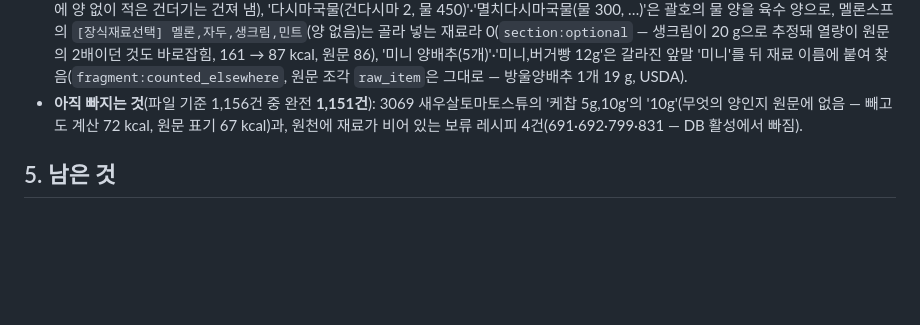
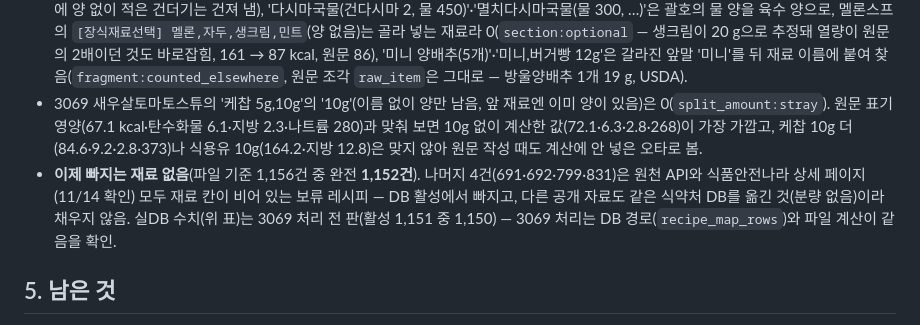
Before and after one commit to dlwlssud123/SoftwareProject, a Markdown page: docs/data/recipe_food_map_db.md, the part around the change. Rendered like a GitHub page; blank space fills up the shorter version.

Commit message:
docs(data): 3069 '10g' 판단 근거와 보류 4건(원천·공식 페이지 모두 재료 없음)을 문서에 적음

```diff
--- a/docs/data/recipe_food_map_db.md
+++ b/docs/data/recipe_food_map_db.md
@@ -164,7 +164,8 @@ g 환산에 `resources/unit_weights.json`을 쓴다(정의서 7.6절 끝·8절):
 - 앱 50건(보고서): 완전 계산 32 → 49건.
 - **끝까지 남았던 7개 정리**(11/14): '표고버섯 기둥'(멸치육수 구획, 양 없음)은 육수 구획 규칙으로 0(`section:broth_solid` — 육수 구획에 양 없이 적은 건더기는 건져 냄), '다시마국물(건다시마 2, 물 450)'·'멸치다시마국물(물 300, …)'은 괄호의 물 양을 육수 양으로, 멜론스프의 `[장식재료선택] 멜론,자두,생크림,민트`(양 없음)는 골라 넣는 재료라 0(`section:optional` — 생크림이 20 g으로 추정돼 열량이 원문의 2배이던 것도 바로잡힘, 161 → 87 kcal, 원문 86), '미니
 양배추(5개)'·'미니,버거빵 12g'은 갈라진 앞말 '미니'를 뒤 재료 이름에 붙여 찾음(`fragment:counted_elsewhere`, 원문 조각 `raw_item`은 그대로 — 방울양배추 1개 19 g, USDA).
-- **아직 빠지는 것**(파일 기준 1,156건 중 완전 **1,151건**): 3069 새우살토마토스튜의 '케찹 5g,10g'의 '10g'(무엇의 양인지 원문에 없음 — 빼고도 계산 72 kcal, 원문 표기 67 kcal)과, 원천에 재료가 비어 있는 보류 레시피 4건(691·692·799·831 — DB 활성에서 빠짐).
+- 3069 새우살토마토스튜의 '케찹 5g,10g'의 '10g'(이름 없이 양만 남음, 앞 재료엔 이미 양이 있음)은 0(`split_amount:stray`). 원문 표기 영양(67.1 kcal·탄수화물 6.1·지방 2.3·나트륨 280)과 맞춰 보면 10g 없이 계산한 값(72.1·6.3·2.8·268)이 가장 가깝고, 케찹 10g 더(84.6·9.2·2.8·373)나 식용유 10g(164.2·지방 12.8)은 맞지 않아 원문 작성 때도 계산에 안 넣은 오타로 봄.
+- **이제 빠지는 재료 없음**(파일 기준 1,156건 중 완전 **1,152건**). 나머지 4건(691·692·799·831)은 원천 API와 식품안전나라 상세 페이지(11/14 확인) 모두 재료 칸이 비어 있는 보류 레시피 — DB 활성에서 빠지고, 다른 공개 자료도 같은 식약처 DB를 옮긴 것(분량 없음)이라 채우지 않음. 실DB 수치(위 표)는 3069 처리 전 판(활성 1,151 중 1,150) — 3069 처리는 DB 경로(`recipe_map_rows`)와 파일 계산이 같음을 확인.
 
 ## 5. 남은 것
 
```
Also changed, not shown: docs/data/food_nutrition_contract.md (+1 -1 lines).
